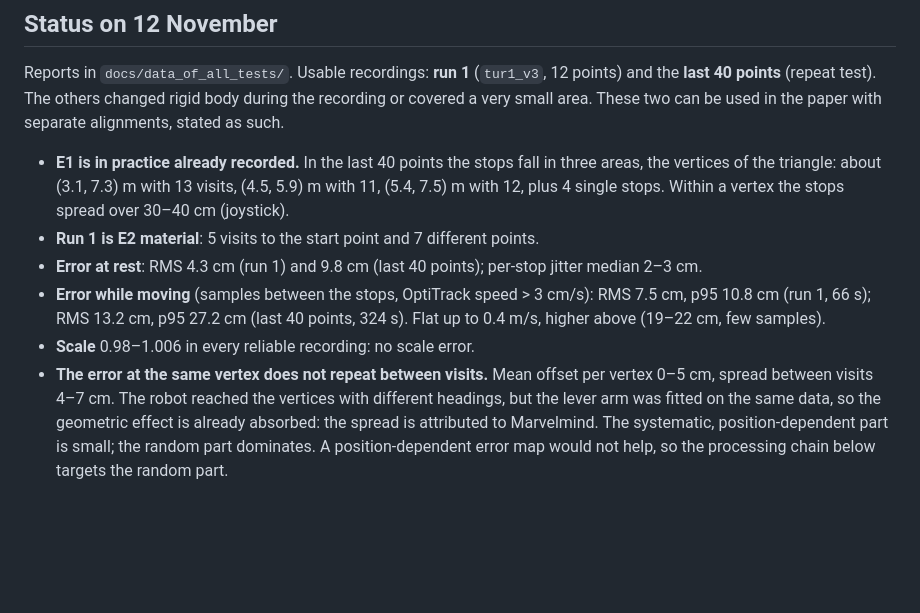
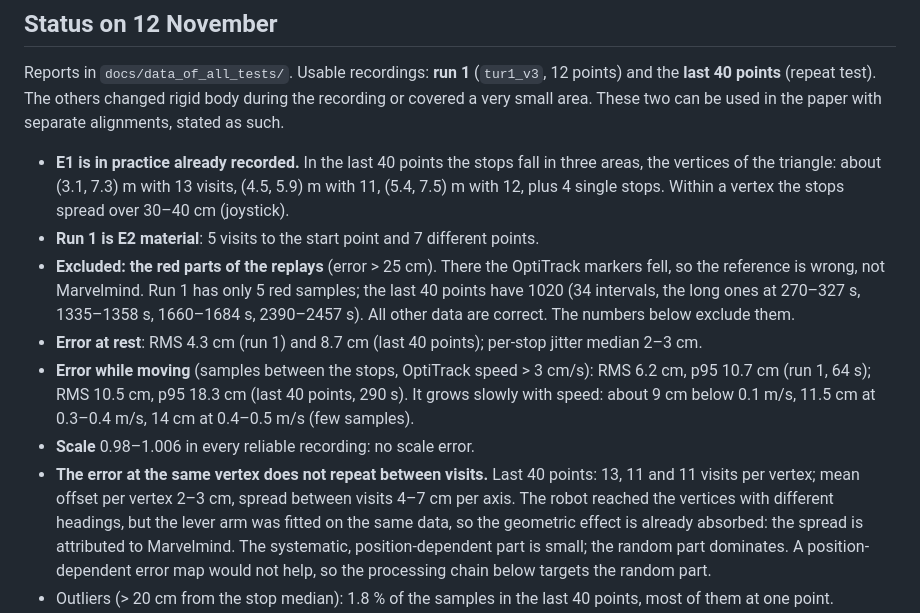
Before and after one commit to beratbalcibaran/kelo_docker, a Markdown page: idee.md, the part around the change. Drawn GitHub-style; blank space fills up the shorter version.

Commit message:
idee.md: exclude the red parts (fallen markers) and update the 12 November numbers

```diff
--- a/idee.md
+++ b/idee.md
@@ -108,13 +108,17 @@ very small area. These two can be used in the paper with separate alignments, st
   vertices of the triangle: about (3.1, 7.3) m with 13 visits, (4.5, 5.9) m with 11, (5.4, 7.5) m
   with 12, plus 4 single stops. Within a vertex the stops spread over 30–40 cm (joystick).
 - **Run 1 is E2 material**: 5 visits to the start point and 7 different points.
-- **Error at rest**: RMS 4.3 cm (run 1) and 9.8 cm (last 40 points); per-stop jitter median 2–3 cm.
-- **Error while moving** (samples between the stops, OptiTrack speed > 3 cm/s): RMS 7.5 cm, p95
-  10.8 cm (run 1, 66 s); RMS 13.2 cm, p95 27.2 cm (last 40 points, 324 s). Flat up to 0.4 m/s,
-  higher above (19–22 cm, few samples).
+- **Excluded: the red parts of the replays** (error > 25 cm). There the OptiTrack markers fell, so
+  the reference is wrong, not Marvelmind. Run 1 has only 5 red samples; the last 40 points have 1020
+  (34 intervals, the long ones at 270–327 s, 1335–1358 s, 1660–1684 s, 2390–2457 s). All other data
+  are correct. The numbers below exclude them.
+- **Error at rest**: RMS 4.3 cm (run 1) and 8.7 cm (last 40 points); per-stop jitter median 2–3 cm.
+- **Error while moving** (samples between the stops, OptiTrack speed > 3 cm/s): RMS 6.2 cm, p95
+  10.7 cm (run 1, 64 s); RMS 10.5 cm, p95 18.3 cm (last 40 points, 290 s). It grows slowly with
+  speed: about 9 cm below 0.1 m/s, 11.5 cm at 0.3–0.4 m/s, 14 cm at 0.4–0.5 m/s (few samples).
 - **Scale** 0.98–1.006 in every reliable recording: no scale error.
-- **The error at the same vertex does not repeat between visits.** Mean offset per vertex 0–5 cm,
-  spread between visits 4–7 cm. The robot reached the vertices with different headings, but the
+- **The error at the same vertex does not repeat between visits.** Last 40 points: 13, 11 and 11
+  visits per vertex; mean offset per vertex 2–3 cm, spread between visits 4–7 cm per axis. The robot reached the vertices with different headings, but the
   lever arm was fitted on the same data, so the geometric effect is already absorbed: the spread is
   attributed to Marvelmind. The systematic, position-dependent part is small; the random part
   dominates. A position-dependent error map would not help, so the processing chain below targets
```
